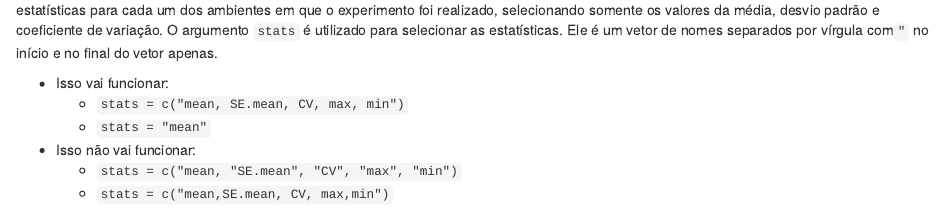
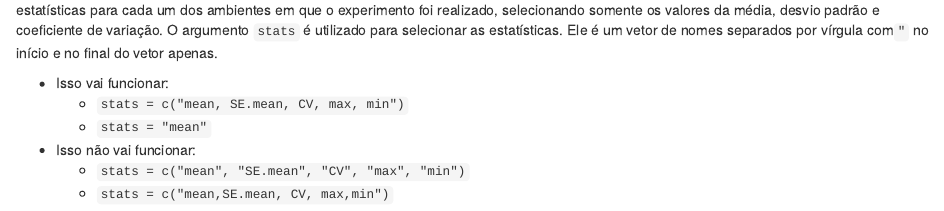
Before and after one commit to TiagoOlivoto/e-bookr, an R Markdown document (10-analdata.Rmd): the page in a window 1100 px wide, from 2050 px down. Rendered offline with R 4.5, knitr and Pandoc, with nearby package versions; drawn as R Markdown's standard HTML page in place of the format the file asks for; some code elsewhere in the file could not run offline; common packages that the code uses without loading them are loaded.

Commit message:
Updated book

````diff
--- a/10-analdata.Rmd
+++ b/10-analdata.Rmd
@@ -80,7 +80,7 @@ Utilizando a função `split_factors()` é possível computar as estatísticas p
    * `stats = "mean"`
 
 * Isso não vai funcionar:
-   * `stats = c("mean, "SE.mean", "CV", "max", "min")`
+   * `stats = c("mean", "SE.mean", "CV", "max", "min")`
    * `stats = c("mean,SE.mean, CV, max,min")`
 
 ```{r echo = TRUE, eval = TRUE, message = FALSE, warning = FALSE}
````
Also changed, not shown: docs/search_index.json, 10-analdata.Rmd (2 more changed lines), 1 other file.
